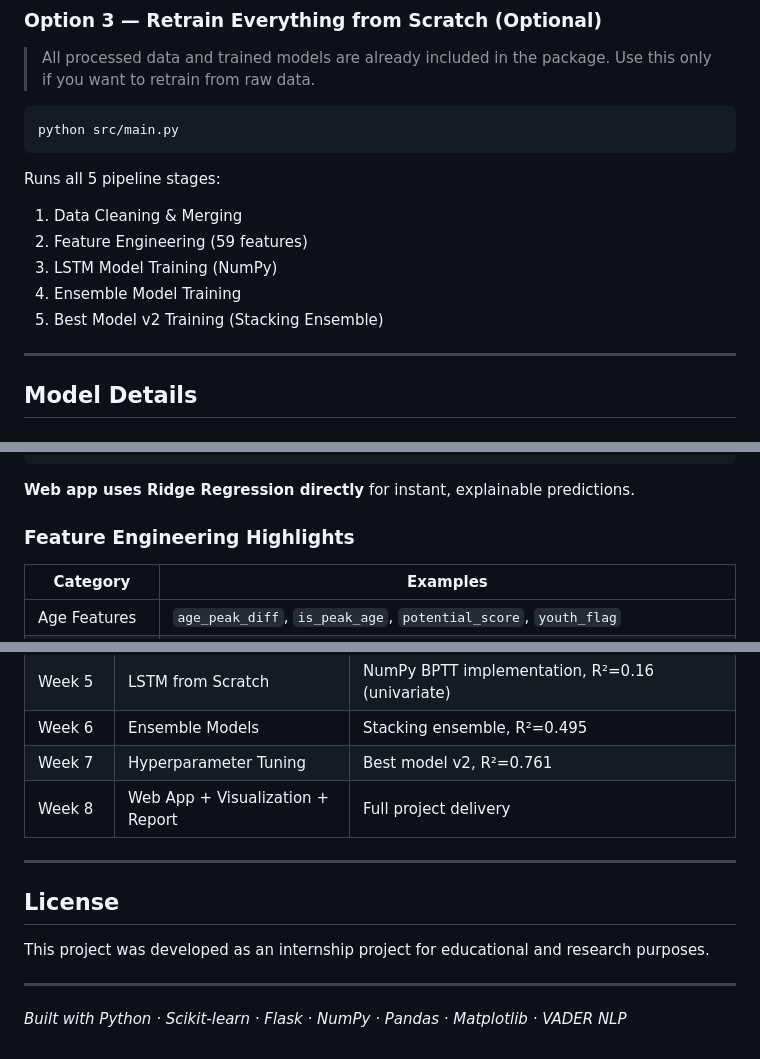
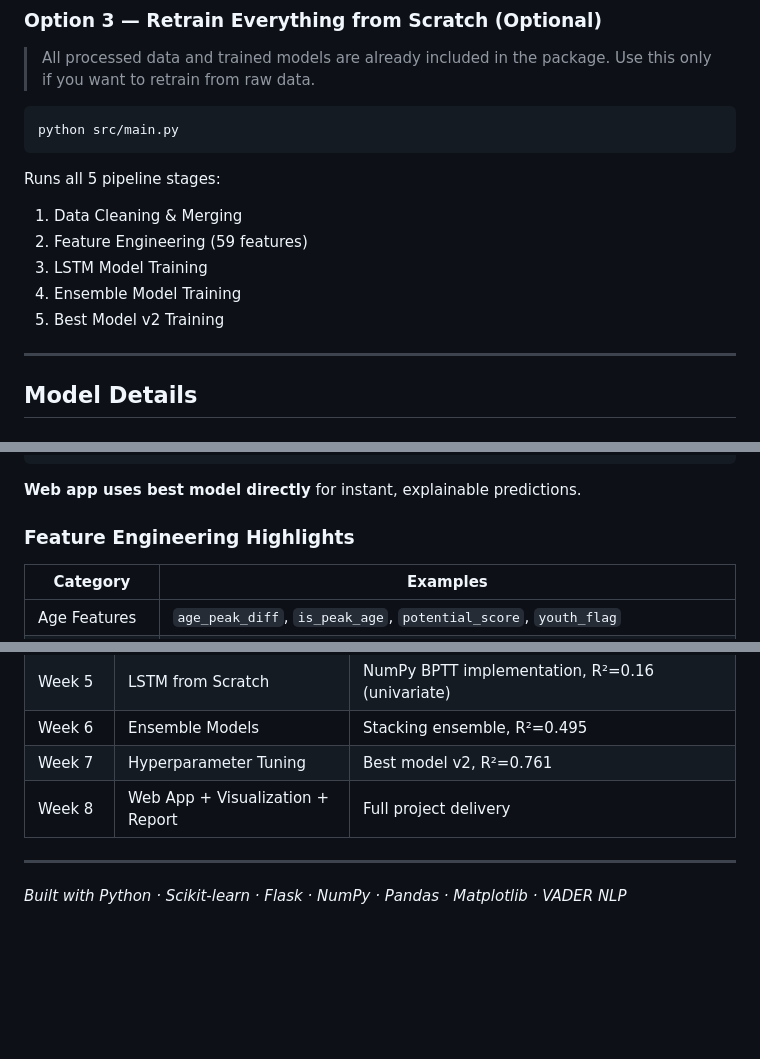
Before and after one commit to swathi-men1/AI_TransferIQ, a Markdown page: README.md, 3 parts joined by grey strips. Rendered like a GitHub page; blank space fills up the shorter version.

````diff
--- a/README.md
+++ b/README.md
@@ -264,9 +264,9 @@ python src/main.py
 Runs all 5 pipeline stages:
 1. Data Cleaning & Merging
 2. Feature Engineering (59 features)
-3. LSTM Model Training (NumPy)
+3. LSTM Model Training
 4. Ensemble Model Training
-5. Best Model v2 Training (Stacking Ensemble)
+5. Best Model v2 Training
 
 ---
 
@@ -296,7 +296,7 @@ Feature Engineering (59 features)
 Predicted Transfer Value (log scale → €)
 ```
 
-**Web app uses Ridge Regression directly** for instant, explainable predictions.
+**Web app uses best model directly** for instant, explainable predictions.
 
 ### Feature Engineering Highlights
 
@@ -465,11 +465,6 @@ GET /api/players?position=midfielder&stage=prime&risk=low&sort=predicted_value&p
 | Week 7 | Hyperparameter Tuning | Best model v2, R²=0.761 |
 | Week 8 | Web App + Visualization + Report | Full project delivery |
 
----
-
-## License
-
-This project was developed as an internship project for educational and research purposes.
 
 ---
 
````
